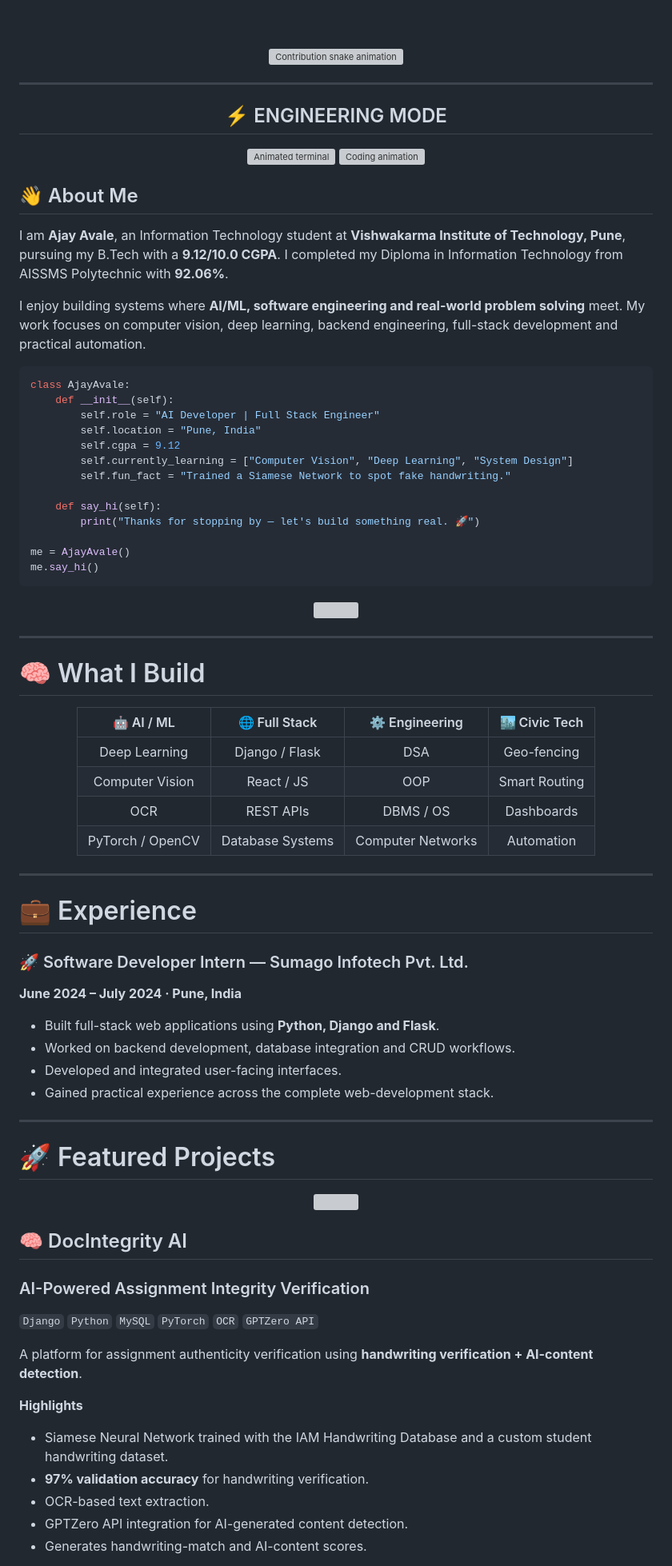
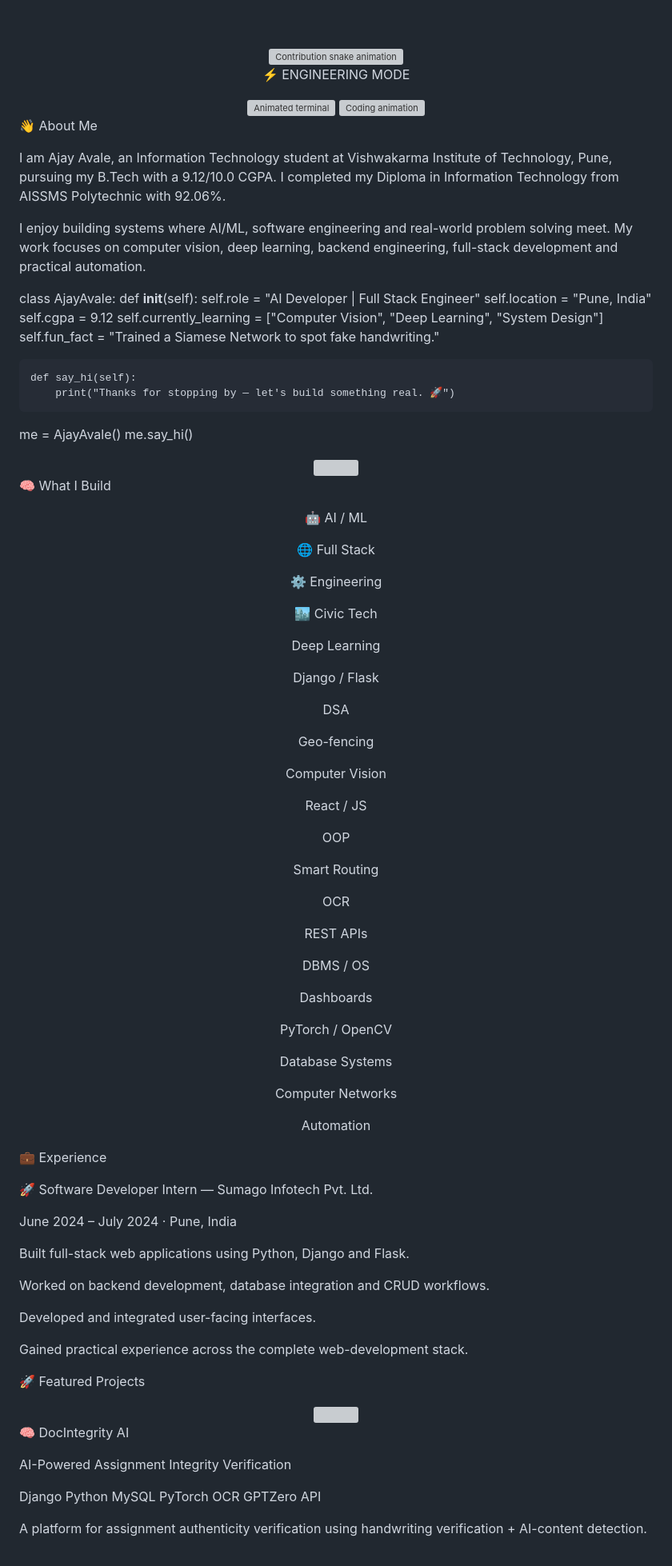
Before and after one commit to avaleajay170/Face-Recognition-Attendance-System, a Markdown page: README.md, the part around one of its changes. Shown at 80% size. Rendered like a GitHub page; grey boxes are pictures that could not be loaded.

````diff
--- a/README.md
+++ b/README.md
@@ -20,11 +20,9 @@
 
 </div>
 
----
-
 <div align="center">
 
-## ⚡ ENGINEERING MODE
+⚡ ENGINEERING MODE
 
 <img src="https://readme-typing-svg.demolab.com?font=Fira+Code&size=18&duration=1800&pause=500&color=0EA5E9&center=true&vCenter=true&width=700&height=45&lines=%3E+Initializing+developer.profile...;%3E+Loading+AI+%2B+Full+Stack+modules...;%3E+Training+models...;%3E+Building+systems...;%3E+Status%3A+ONLINE+%E2%9A%A1" alt="Animated terminal" />
 
@@ -32,13 +30,12 @@
 
 </div>
 
-## 👋 About Me
+👋 About Me
 
-I am **Ajay Avale**, an Information Technology student at **Vishwakarma Institute of Technology, Pune**, pursuing my B.Tech with a **9.12/10.0 CGPA**. I completed my Diploma in Information Technology from AISSMS Polytechnic with **92.06%**.
+I am Ajay Avale, an Information Technology student at Vishwakarma Institute of Technology, Pune, pursuing my B.Tech with a 9.12/10.0 CGPA. I completed my Diploma in Information Technology from AISSMS Polytechnic with 92.06%.
 
-I enjoy building systems where **AI/ML, software engineering and real-world problem solving** meet. My work focuses on computer vision, deep learning, backend engineering, full-stack development and practical automation.
+I enjoy building systems where AI/ML, software engineering and real-world problem solving meet. My work focuses on computer vision, deep learning, backend engineering, full-stack development and practical automation.
 
-```python
 class AjayAvale:
     def __init__(self):
         self.role = "AI Developer | Full Stack Engineer"
@@ -52,7 +49,6 @@ class AjayAvale:
 
 me = AjayAvale()
 me.say_hi()
-```
 
 <div align="center">
 
@@ -60,36 +56,67 @@ me.say_hi()
 
 </div>
 
----
-
-# 🧠 What I Build
+🧠 What I Build
 
 <div align="center">
 
-| 🤖 AI / ML | 🌐 Full Stack | ⚙️ Engineering | 🏙️ Civic Tech |
-|:---:|:---:|:---:|:---:|
-| Deep Learning | Django / Flask | DSA | Geo-fencing |
-| Computer Vision | React / JS | OOP | Smart Routing |
-| OCR | REST APIs | DBMS / OS | Dashboards |
-| PyTorch / OpenCV | Database Systems | Computer Networks | Automation |
+🤖 AI / ML
+
+🌐 Full Stack
+
+⚙️ Engineering
+
+🏙️ Civic Tech
+
+Deep Learning
+
+Django / Flask
+
+DSA
+
+Geo-fencing
+
+Computer Vision
+
+React / JS
+
+OOP
+
+Smart Routing
+
+OCR
+
+REST APIs
+
+DBMS / OS
+
+Dashboards
+
+PyTorch / OpenCV
+
+Database Systems
+
+Computer Networks
+
+Automation
 
 </div>
 
----
+💼 Experience
 
-# 💼 Experience
+🚀 Software Developer Intern — Sumago Infotech Pvt. Ltd.
 
-### 🚀 Software Developer Intern — Sumago Infotech Pvt. Ltd.
-**June 2024 – July 2024 · Pune, India**
+June 2024 – July 2024 · Pune, India
 
-- Built full-stack web applications using **Python, Django and Flask**.
-- Worked on backend development, database integration and CRUD workflows.
-- Developed and integrated user-facing interfaces.
-- Gained practical experience across the complete web-development stack.
+Built full-stack web applications using Python, Django and Flask.
 
----
+Worked on backend development, database integration and CRUD workflows.
 
-# 🚀 Featured Projects
+Developed and integrated user-facing interfaces.
+
+Gained practical experience across the complete web-development stack.
+
+🚀 Featured Projects
 
 <div align="center">
 
@@ -97,17 +124,11 @@ me.say_hi()
 
 </div>
 
-## 🧠 DocIntegrity AI
-### AI-Powered Assignment Integrity Verification
+🧠 DocIntegrity AI
 
-`Django` `Python` `MySQL` `PyTorch` `OCR` `GPTZero API`
+AI-Powered Assignment Integrity Verification
 
-A platform for assignment authenticity verification using **handwriting verification + AI-content detection**.
+Django Python MySQL PyTorch OCR GPTZero API
 
-**Highlights**
-- Siamese Neural Network trained with the IAM Handwriting Database and a custom student handwriting dataset.
-- **97% validation accuracy** for handwriting verification.
-- OCR-based text extraction.
-- GPTZero API integration for AI-generated content detection.
-- Generates handwriting-match and AI-content scores.
+A platform for assignment authenticity verification using handwriting verification + AI-content detection.
 
````
Also changed, not shown: other parts of README.md (+109 -93 lines).
